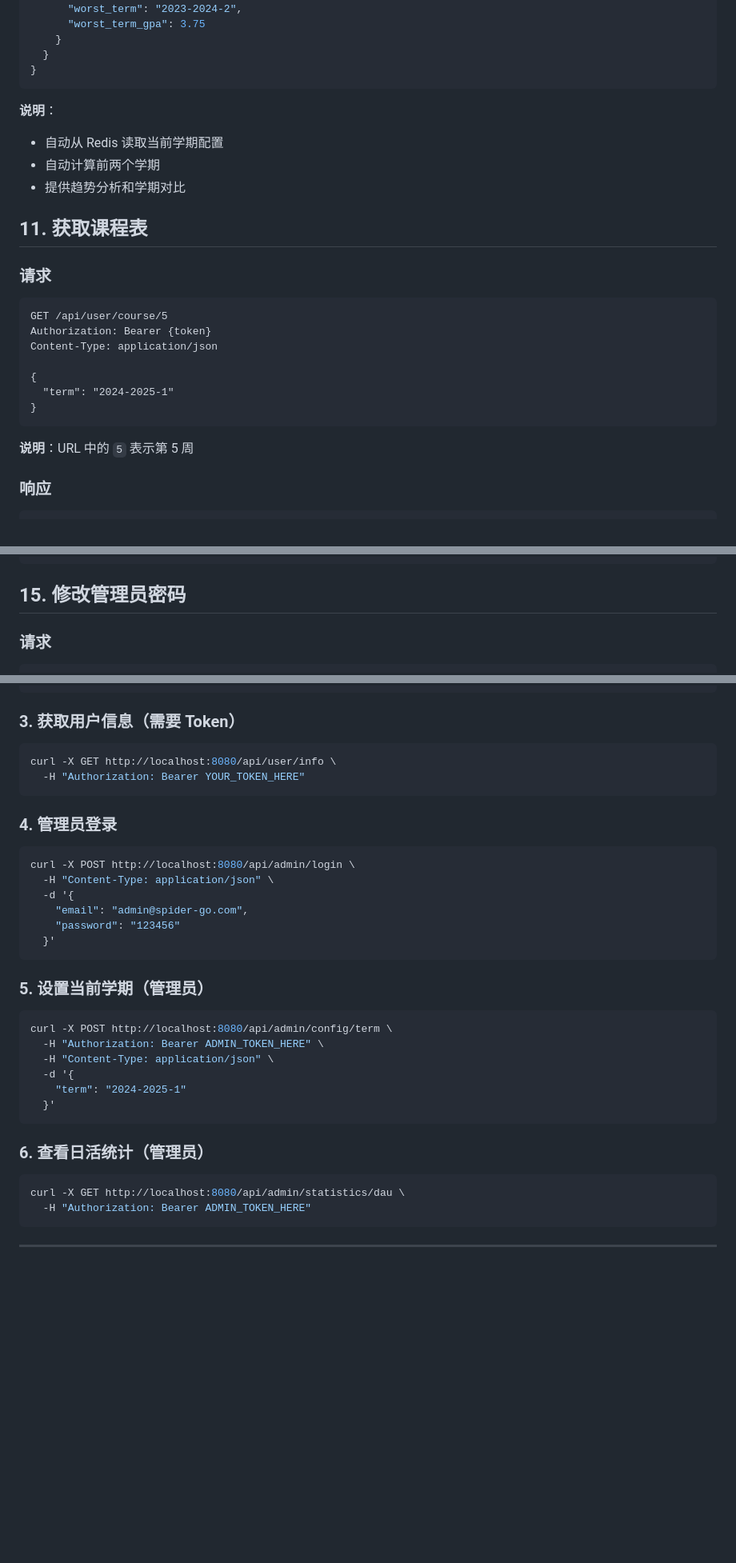
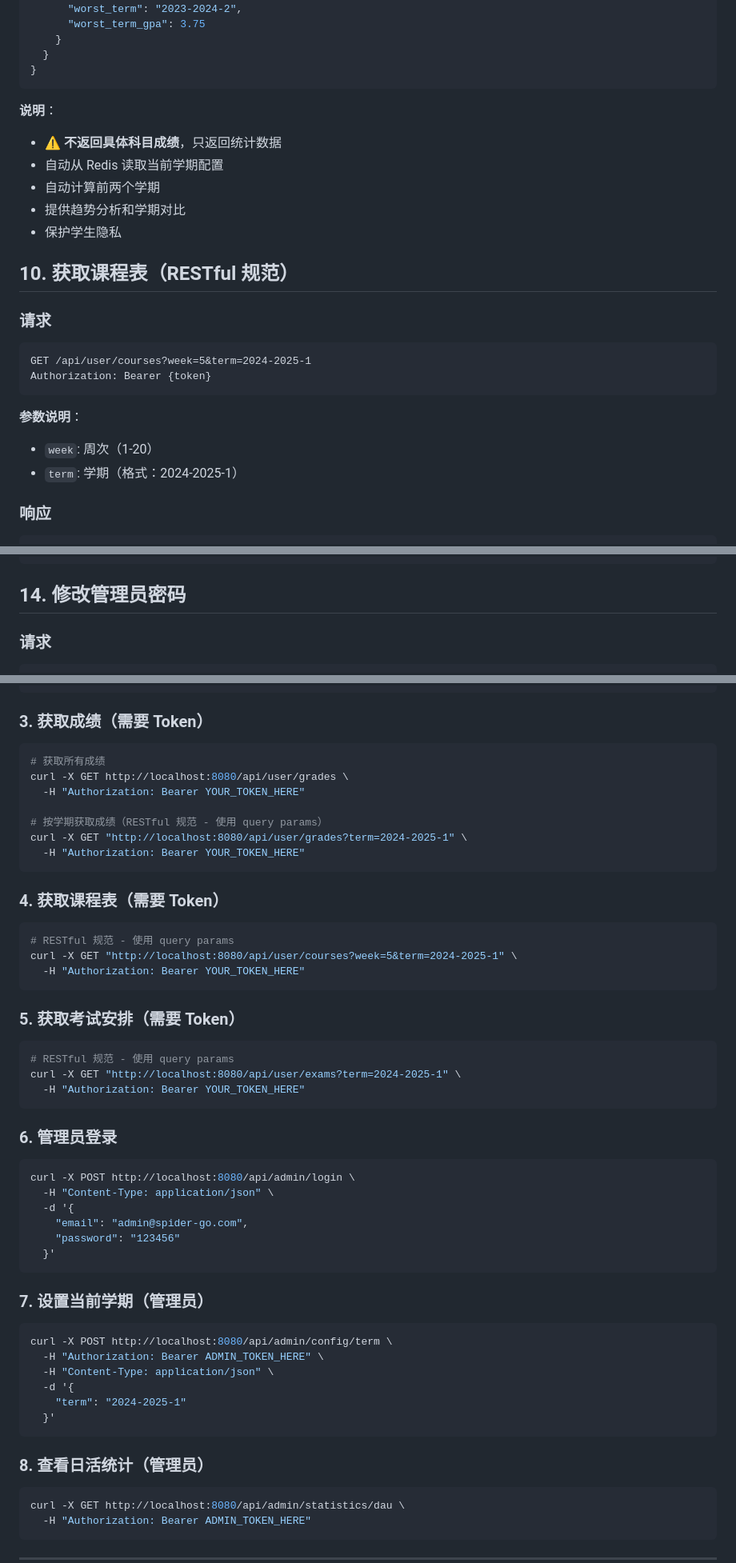
Before and after one commit to StarryKira/spider-go, a Markdown page: API_DOCUMENTATION.md, 3 parts joined by grey strips. Shown at 80% size. GitHub-like rendering; blank space fills up the shorter version.

````diff
--- a/API_DOCUMENTATION.md
+++ b/API_DOCUMENTATION.md
@@ -381,25 +371,24 @@ Authorization: Bearer {token}
 ```
 
 **说明**：
+- ⚠️ **不返回具体科目成绩**，只返回统计数据
 - 自动从 Redis 读取当前学期配置
 - 自动计算前两个学期
 - 提供趋势分析和学期对比
+- 保护学生隐私
 
-## 11. 获取课程表
+## 10. 获取课程表（RESTful 规范）
 
 ### 请求
 
 ```http
-GET /api/user/course/5
+GET /api/user/courses?week=5&term=2024-2025-1
 Authorization: Bearer {token}
-Content-Type: application/json
-
-{
-  "term": "2024-2025-1"
-}
 ```
 
-**说明**：URL 中的 `5` 表示第 5 周
+**参数说明**：
+- `week`: 周次（1-20）
+- `term`: 学期（格式：2024-2025-1）
 
 ### 响应
 
@@ -521,7 +508,7 @@ Authorization: Bearer {admin_token}
 }
 ```
 
-## 15. 修改管理员密码
+## 14. 修改管理员密码
 
 ### 请求
 
@@ -938,13 +924,32 @@ curl -X POST http://localhost:8080/api/login \
   }'
 ```
 
-### 3. 获取用户信息（需要 Token）
+### 3. 获取成绩（需要 Token）
 ```bash
-curl -X GET http://localhost:8080/api/user/info \
+# 获取所有成绩
+curl -X GET http://localhost:8080/api/user/grades \
+  -H "Authorization: Bearer YOUR_TOKEN_HERE"
+
+# 按学期获取成绩（RESTful 规范 - 使用 query params）
+curl -X GET "http://localhost:8080/api/user/grades?term=2024-2025-1" \
   -H "Authorization: Bearer YOUR_TOKEN_HERE"
 ```
 
-### 4. 管理员登录
+### 4. 获取课程表（需要 Token）
+```bash
+# RESTful 规范 - 使用 query params
+curl -X GET "http://localhost:8080/api/user/courses?week=5&term=2024-2025-1" \
+  -H "Authorization: Bearer YOUR_TOKEN_HERE"
+```
+
+### 5. 获取考试安排（需要 Token）
+```bash
+# RESTful 规范 - 使用 query params
+curl -X GET "http://localhost:8080/api/user/exams?term=2024-2025-1" \
+  -H "Authorization: Bearer YOUR_TOKEN_HERE"
+```
+
+### 6. 管理员登录
 ```bash
 curl -X POST http://localhost:8080/api/admin/login \
   -H "Content-Type: application/json" \
@@ -954,7 +959,7 @@ curl -X POST http://localhost:8080/api/admin/login \
   }'
 ```
 
-### 5. 设置当前学期（管理员）
+### 7. 设置当前学期（管理员）
 ```bash
 curl -X POST http://localhost:8080/api/admin/config/term \
   -H "Authorization: Bearer ADMIN_TOKEN_HERE" \
@@ -964,7 +969,7 @@ curl -X POST http://localhost:8080/api/admin/config/term \
   }'
 ```
 
-### 6. 查看日活统计（管理员）
+### 8. 查看日活统计（管理员）
 ```bash
 curl -X GET http://localhost:8080/api/admin/statistics/dau \
   -H "Authorization: Bearer ADMIN_TOKEN_HERE"
````
Also changed, not shown: other parts of API_DOCUMENTATION.md (+51 -64 lines).
